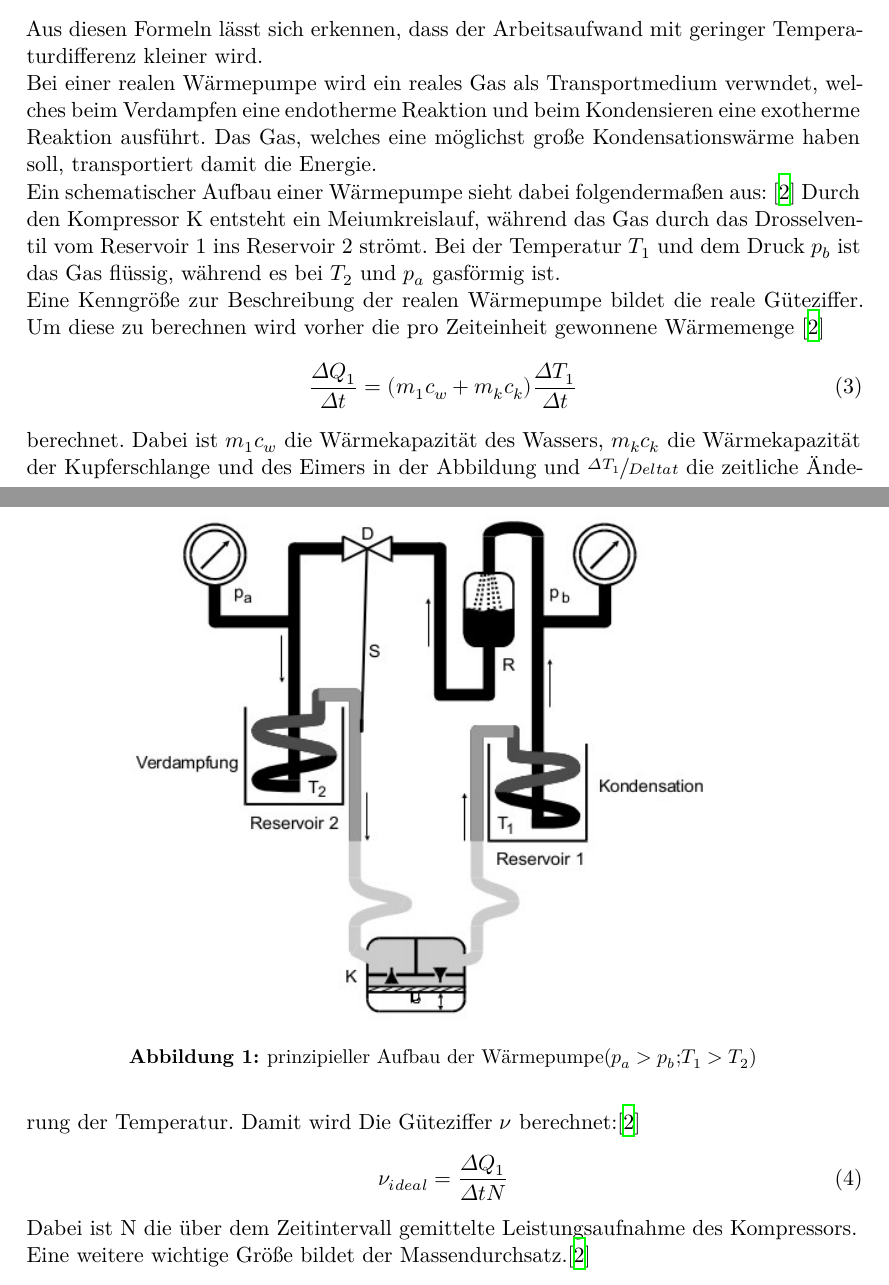
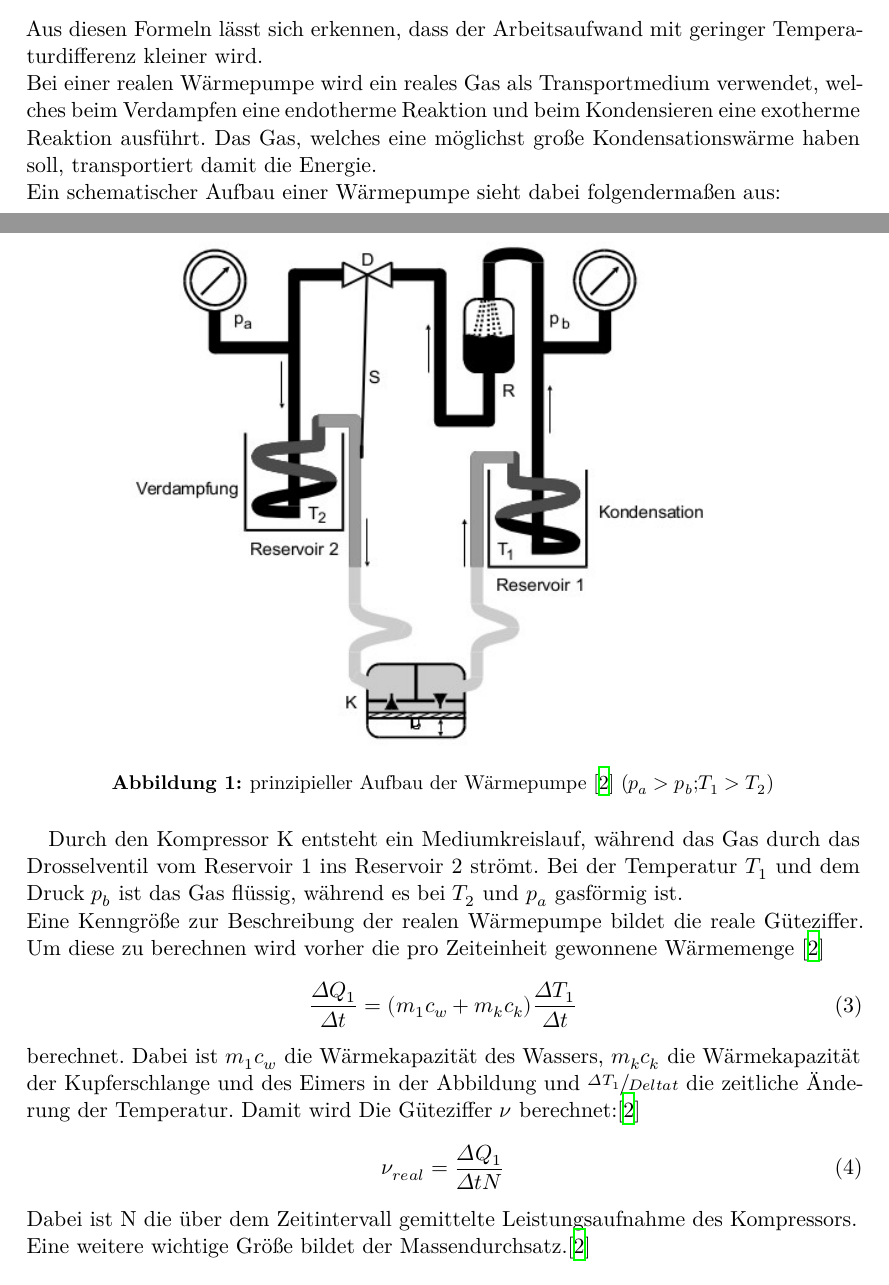
Before and after one commit to paul-stoerbrock/Praktikum, a LaTeX document (V206/V206.tex): two parts of pages 3 and 4 of 9, joined at a grey line, cut so that both start at the same text. Compiled offline with XeLaTeX.

Commit message:
continued Auswertung

```diff
--- a/V206/V206.tex
+++ b/V206/V206.tex
@@ -46,18 +46,18 @@ Güteziffer einer realen Wärmepumpe ist begrenzt durch \cite{V206}
 \end{align}
 Aus diesen Formeln  lässt sich erkennen, dass der Arbeitsaufwand mit geringer
 Temperaturdifferenz kleiner wird.\\
-Bei einer realen Wärmepumpe wird ein reales Gas als Transportmedium verwndet, welches
+Bei einer realen Wärmepumpe wird ein reales Gas als Transportmedium verwendet, welches
 beim Verdampfen eine endotherme Reaktion und beim Kondensieren eine exotherme Reaktion
 ausführt. Das Gas, welches eine möglichst große Kondensationswärme haben soll, transportiert
 damit die Energie. \\
-Ein schematischer Aufbau einer Wärmepumpe sieht dabei folgendermaßen aus: \cite{V206}
-\begin{figure}
+Ein schematischer Aufbau einer Wärmepumpe sieht dabei folgendermaßen aus:
+\begin{figure}[H]
     \centering
     \includegraphics[width=0.75\linewidth]{./images/theo_Aufbau.jpg}
-    \caption{prinzipieller Aufbau der Wärmepumpe($p_a>p_b$;$T_1>T_2$)}
+    \caption{prinzipieller Aufbau der Wärmepumpe \cite{V206} ($p_a>p_b$;$T_1>T_2$)}
     \label{fig:1}
 \end{figure}
-Durch den Kompressor K entsteht ein Meiumkreislauf, während das Gas
+Durch den Kompressor K entsteht ein Mediumkreislauf, während das Gas
 durch das Drosselventil vom Reservoir 1 ins Reservoir 2 strömt.
 Bei der Temperatur $T_1$ und dem Druck $p_b$ ist das Gas flüssig, während
 es bei $T_2$ und $p_a$ gasförmig ist.\\
@@ -71,7 +71,7 @@ Wärmekapazität der Kupferschlange und des Eimers in der Abbildung und
 $\sfrac{\Delta T_1}{Delta t} $ die zeitliche Änderung der Temperatur.
 Damit wird Die Güteziffer $\nu$ berechnet:\cite{V206}
 \begin{align}
-    \nu_{ideal}= \frac{\Delta Q_1}{\Delta t N} \label{eq:4}
+    \nu_{real}= \frac{\Delta Q_1}{\Delta t N} \label{eq:4}
 \end{align}
 Dabei ist N die über dem Zeitintervall gemittelte Leistungsaufnahme des Kompressors.\\
 Eine weitere wichtige Größe bildet der Massendurchsatz.\cite{V206}
```
Also changed, not shown: V206/V206.tex (15 more changed lines).
